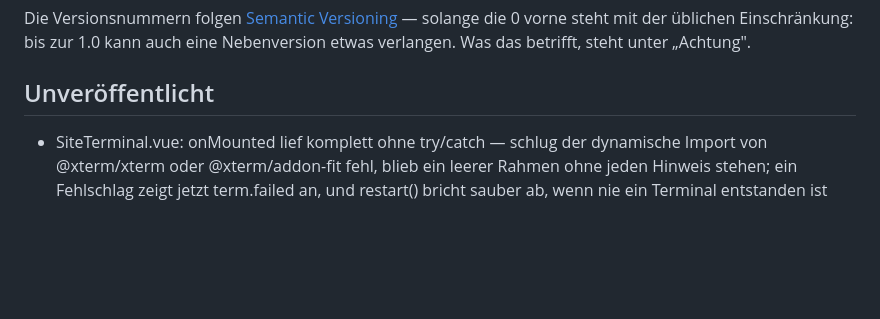
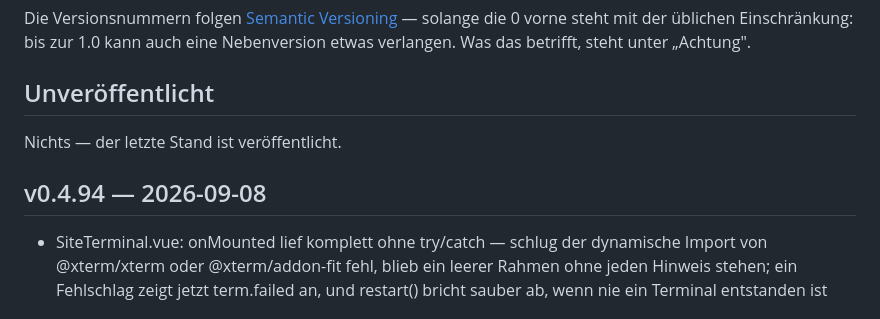
Before and after one commit to marion909/VoltPanel, a Markdown page: CHANGELOG.md, the part around the change. GitHub-like rendering; blank space fills up the shorter version.

Commit message:
CHANGELOG.md: v0.4.94

```diff
--- a/CHANGELOG.md
+++ b/CHANGELOG.md
@@ -12,6 +12,10 @@ solange die 0 vorne steht mit der üblichen Einschränkung: bis zur 1.0 kann auc
 eine Nebenversion etwas verlangen. Was das betrifft, steht unter „Achtung".
 
 ## Unveröffentlicht
+
+Nichts — der letzte Stand ist veröffentlicht.
+
+## v0.4.94 — 2026-09-08
 
 - SiteTerminal.vue: onMounted lief komplett ohne try/catch — schlug der
   dynamische Import von @xterm/xterm oder @xterm/addon-fit fehl, blieb
```
